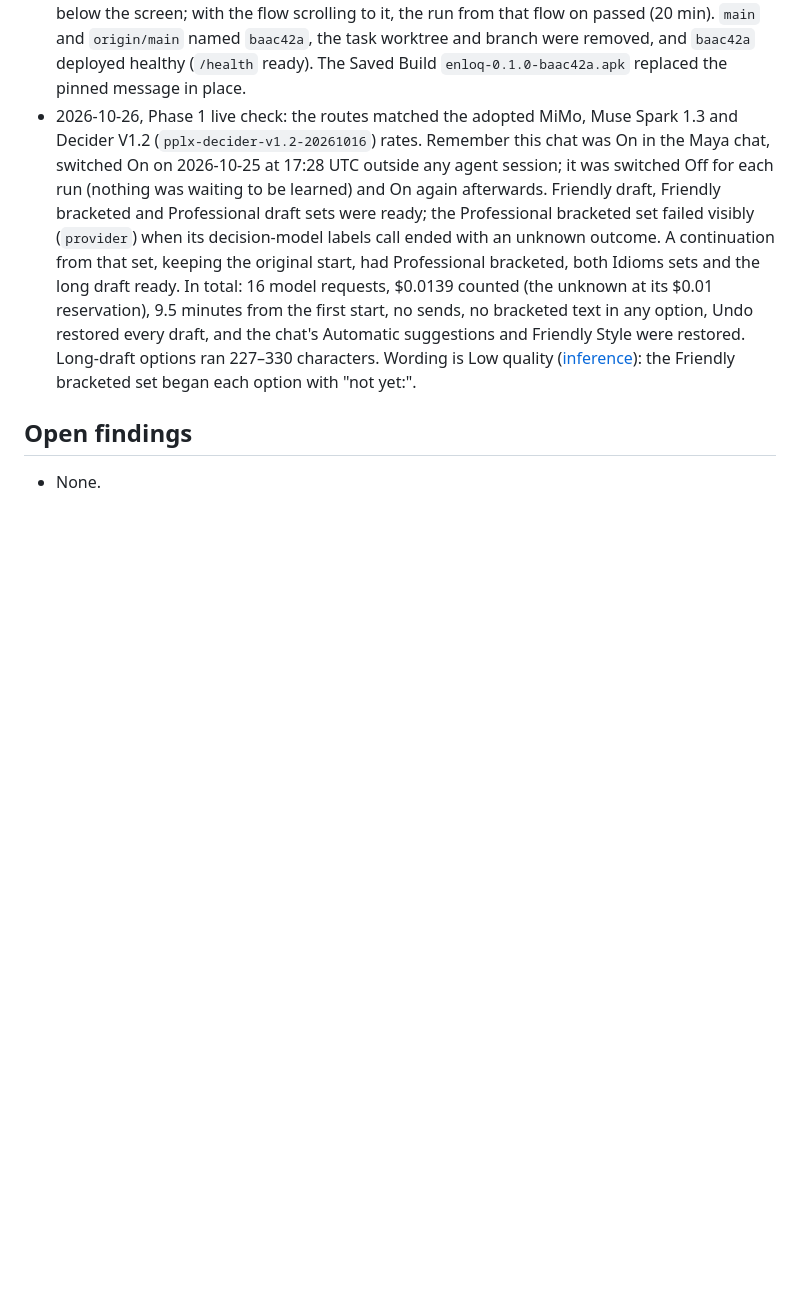
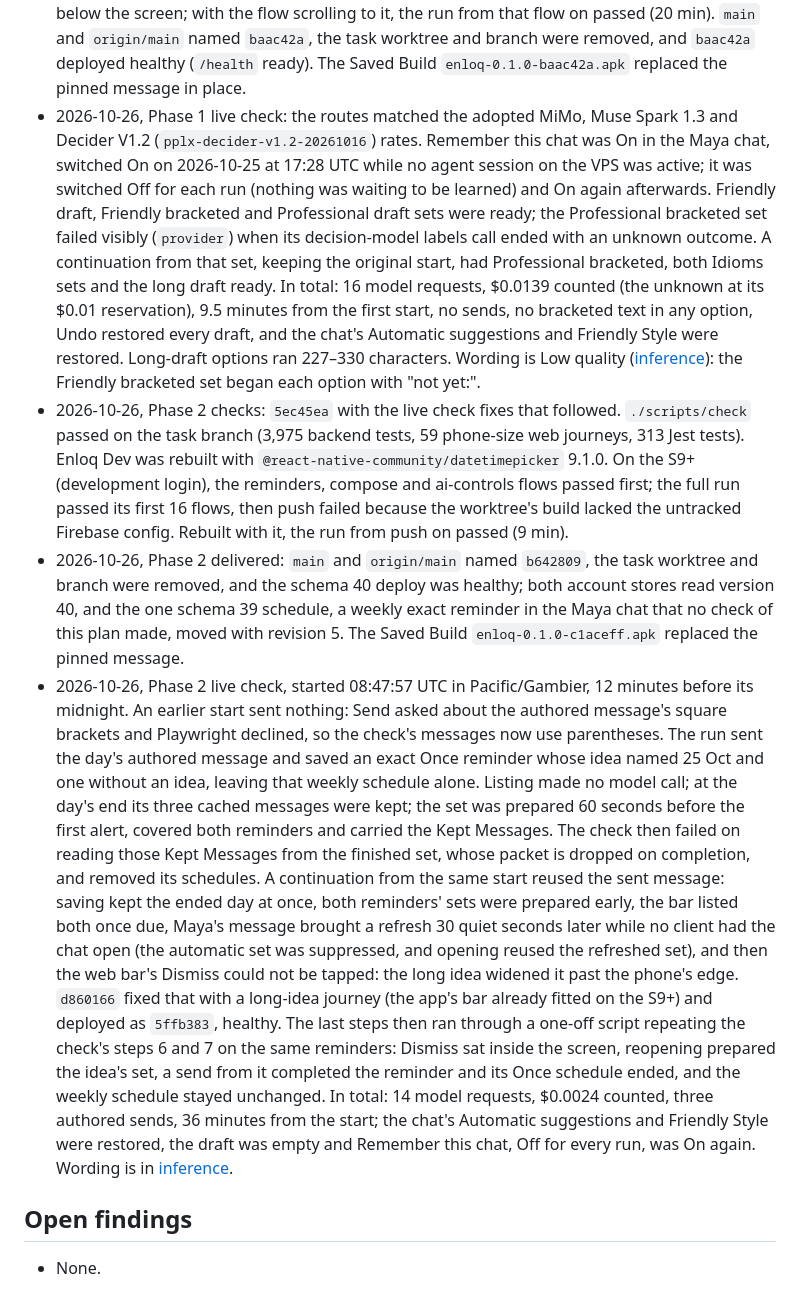
Before and after one commit to sergkhl/enloq, a Markdown page: docs/plans/2026-10-26-message-reminders-and-suggestions.md, the part around the change. Rendered like a GitHub page; blank space fills up the shorter version.

Commit message:
Record Phase 2 delivery and its bounded live acceptance
Message reminders (ADR 58) are deployed at 5ffb383 with schema 40 and the
c1aceff Saved Build. The live check kept the idea's day, prepared the
combined set a minute before the first alert, refreshed it after Maya's
message and completed the reminder from a send from its set: 14 requests,
$0.0024 counted, three sends and 36 minutes. It found the web bar's
Dismiss pushed off screen by a long idea, fixed in d860166 before its last
steps. The inference runbook keeps the wording found, TODO counts the
requests and asks the owner which Remember this chat state stands in the
Maya chat.

Co-Authored-By: Claude Opus 5.5 <noreply@anthropic.com>

```diff
--- a/docs/plans/2026-10-26-message-reminders-and-suggestions.md
+++ b/docs/plans/2026-10-26-message-reminders-and-suggestions.md
@@ -151,19 +151,60 @@ quality in [inference](../inference.md#retained-acceptance-limits).
 - 2026-10-26, Phase 1 live check: the routes matched the adopted MiMo, Muse
   Spark 1.3 and Decider V1.2 (`pplx-decider-v1.2-20261016`) rates. Remember
   this chat was On in the Maya chat, switched On on 2026-10-25 at 17:28 UTC
-  outside any agent session; it was switched Off for each run (nothing was
-  waiting to be learned) and On again afterwards. Friendly draft, Friendly
-  bracketed and Professional draft sets were ready; the Professional
-  bracketed set failed visibly (`provider`) when its decision-model labels
-  call ended with an unknown outcome. A continuation from that set, keeping
-  the original start, had Professional bracketed, both Idioms sets and the
-  long draft ready. In total: 16 model requests, $0.0139 counted (the unknown
-  at its $0.01 reservation), 9.5 minutes from the first start, no sends, no
-  bracketed text in any option, Undo restored every draft, and the chat's
-  Automatic suggestions and Friendly Style were restored. Long-draft options
-  ran 227–330 characters. Wording is Low quality
+  while no agent session on the VPS was active; it was switched Off for each
+  run (nothing was waiting to be learned) and On again afterwards. Friendly
+  draft, Friendly bracketed and Professional draft sets were ready; the
+  Professional bracketed set failed visibly (`provider`) when its
+  decision-model labels call ended with an unknown outcome. A continuation
+  from that set, keeping the original start, had Professional bracketed, both
+  Idioms sets and the long draft ready. In total: 16 model requests, $0.0139
+  counted (the unknown at its $0.01 reservation), 9.5 minutes from the first
+  start, no sends, no bracketed text in any option, Undo restored every draft,
+  and the chat's Automatic suggestions and Friendly Style were restored.
+  Long-draft options ran 227–330 characters. Wording is Low quality
   ([inference](../inference.md#retained-acceptance-limits)): the Friendly
   bracketed set began each option with "not yet:".
+- 2026-10-26, Phase 2 checks: `5ec45ea` with the live check fixes that
+  followed. `./scripts/check` passed on the task branch (3,975 backend tests,
+  59 phone-size web journeys, 313 Jest tests). Enloq Dev was rebuilt with
+  `@react-native-community/datetimepicker` 9.1.0. On the S9+ (development
+  login), the reminders, compose and ai-controls flows passed first; the full
+  run passed its first 16 flows, then push failed because the worktree's
+  build lacked the untracked Firebase config. Rebuilt with it, the run from
+  push on passed (9 min).
+- 2026-10-26, Phase 2 delivered: `main` and `origin/main` named `b642809`, the
+  task worktree and branch were removed, and the schema 40 deploy was healthy;
+  both account stores read version 40, and the one schema 39 schedule, a
+  weekly exact reminder in the Maya chat that no check of this plan made,
+  moved with revision 5. The Saved Build `enloq-0.1.0-c1aceff.apk` replaced
+  the pinned message.
+- 2026-10-26, Phase 2 live check, started 08:47:57 UTC in Pacific/Gambier,
+  12 minutes before its midnight. An earlier start sent nothing: Send asked
+  about the authored message's square brackets and Playwright declined, so
+  the check's messages now use parentheses. The run sent the day's authored
+  message and saved an exact Once reminder whose idea named 25 Oct and one
+  without an idea, leaving that weekly schedule alone. Listing made no model
+  call; at the day's end its three cached messages were kept; the set was
+  prepared 60 seconds before the first alert, covered both reminders and
+  carried the Kept Messages. The check then failed on reading those Kept
+  Messages from the finished set, whose packet is dropped on completion, and
+  removed its schedules. A continuation from the same start reused the sent
+  message: saving kept the ended day at once, both reminders' sets were
+  prepared early, the bar listed both once due, Maya's message brought a
+  refresh 30 quiet seconds later while no client had the chat open (the
+  automatic set was suppressed, and opening reused the refreshed set), and
+  then the web bar's Dismiss could not be tapped: the long idea widened it
+  past the phone's edge. `d860166` fixed that with a long-idea journey (the
+  app's bar already fitted on the S9+) and deployed as `5ffb383`, healthy.
+  The last steps then ran through a one-off script repeating the check's
+  steps 6 and 7 on the same reminders: Dismiss sat inside the screen,
+  reopening prepared the idea's set, a send from it completed the reminder
+  and its Once schedule ended, and the weekly schedule stayed unchanged. In
+  total: 14 model requests, $0.0024 counted, three authored sends, 36
+  minutes from the start; the chat's Automatic suggestions and Friendly
+  Style were restored, the draft was empty and Remember this chat, Off for
+  every run, was On again. Wording is in
+  [inference](../inference.md#retained-acceptance-limits).
 
 ## Open findings
 
```
Also changed, not shown: docs/inference.md (+6 -0 lines), docs/plans/TODO.md (+10 -4 lines).
